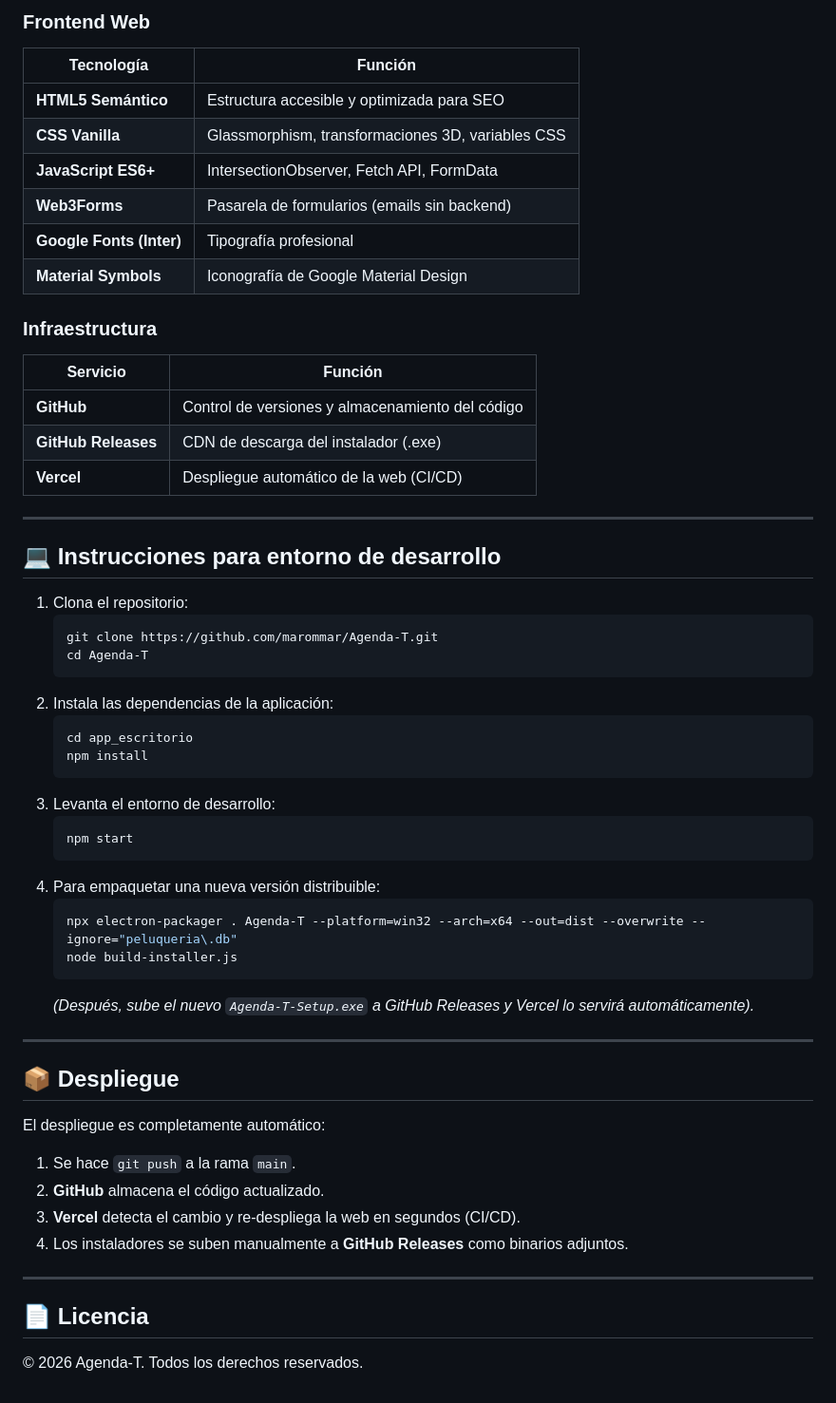
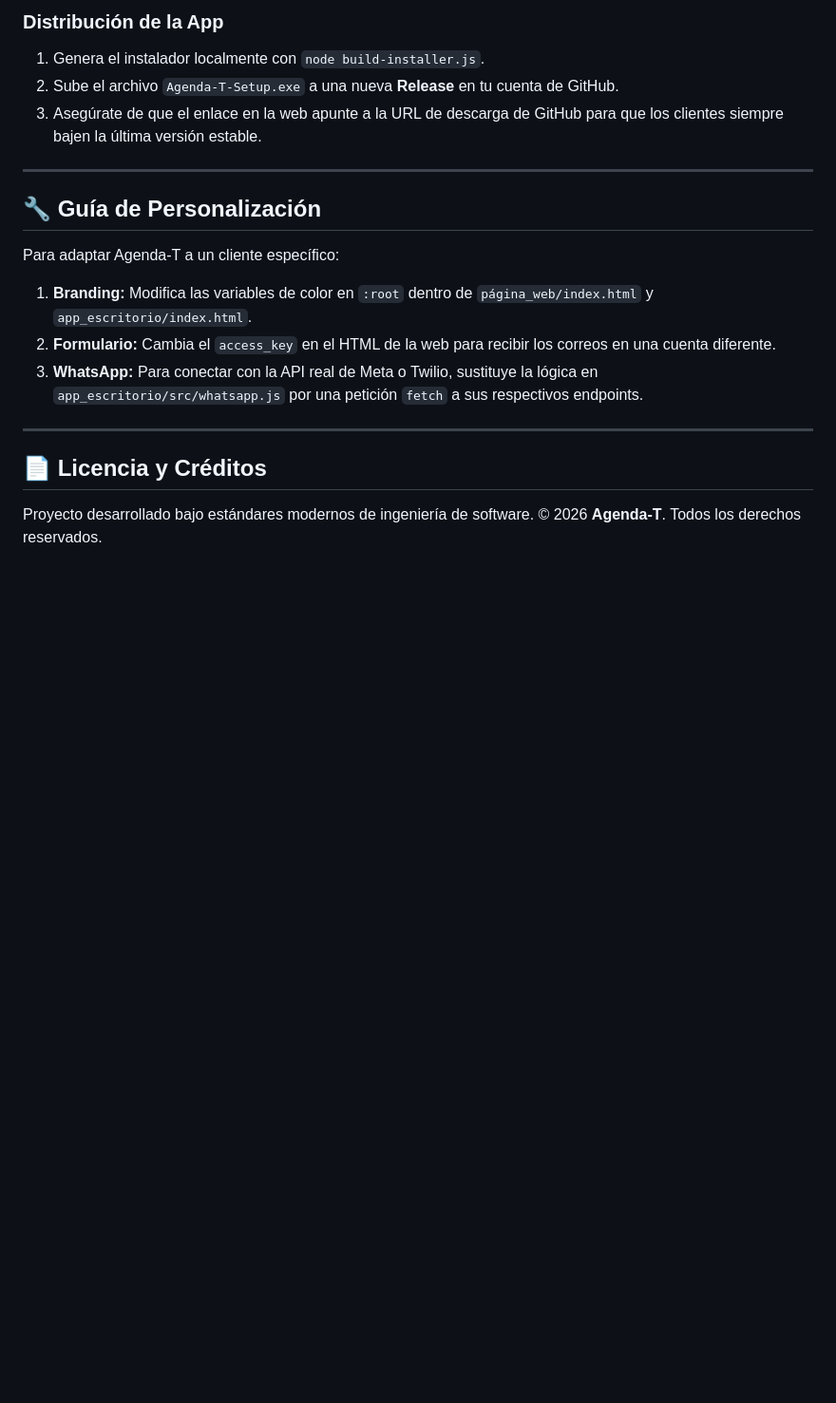
Before and after one commit to marommar/Agenda-T, a Markdown page: Readme.md, the part around one of its changes. Shown at 95% size. Drawn GitHub-style; blank space fills up the shorter version.

````diff
--- a/Readme.md
+++ b/Readme.md
@@ -79,58 +67,20 @@ Landing page moderna enfocada a conversiones B2B, desplegada automáticamente en
 
-### Frontend Web
-| Tecnología | Función |
-|---|---|
-| **HTML5 Semántico** | Estructura accesible y optimizada para SEO |
-| **CSS Vanilla** | Glassmorphism, transformaciones 3D, variables CSS |
-| **JavaScript ES6+** | IntersectionObserver, Fetch API, FormData |
-| **Web3Forms** | Pasarela de formularios (emails sin backend) |
-| **Google Fonts (Inter)** | Tipografía profesional |
-| **Material Symbols** | Iconografía de Google Material Design |
-
-### Infraestructura
-| Servicio | Función |
-|---|---|
-| **GitHub** | Control de versiones y almacenamiento del código |
-| **GitHub Releases** | CDN de descarga del instalador (.exe) |
-| **Vercel** | Despliegue automático de la web (CI/CD) |
+### Distribución de la App
+1. Genera el instalador localmente con `node build-installer.js`.
+2. Sube el archivo `Agenda-T-Setup.exe` a una nueva **Release** en tu cuenta de GitHub.
+3. Asegúrate de que el enlace en la web apunte a la URL de descarga de GitHub para que los clientes siempre bajen la última versión estable.
 
 ---
 
-## 💻 Instrucciones para entorno de desarrollo
+## 🔧 Guía de Personalización
 
-1. Clona el repositorio:
-   ```bash
-   git clone https://github.com/marommar/Agenda-T.git
-   cd Agenda-T
-   ```
-2. Instala las dependencias de la aplicación:
-   ```bash
-   cd app_escritorio
-   npm install
-   ```
-3. Levanta el entorno de desarrollo:
-   ```bash
-   npm start
-   ```
-4. Para empaquetar una nueva versión distribuible:
-   ```bash
-   npx electron-packager . Agenda-T --platform=win32 --arch=x64 --out=dist --overwrite --ignore="peluqueria\.db"
-   node build-installer.js
-   ```
-   *(Después, sube el nuevo `Agenda-T-Setup.exe` a GitHub Releases y Vercel lo servirá automáticamente).*
+Para adaptar Agenda-T a un cliente específico:
+1. **Branding:** Modifica las variables de color en `:root` dentro de `página_web/index.html` y `app_escritorio/index.html`.
+2. **Formulario:** Cambia el `access_key` en el HTML de la web para recibir los correos en una cuenta diferente.
+3. **WhatsApp:** Para conectar con la API real de Meta o Twilio, sustituye la lógica en `app_escritorio/src/whatsapp.js` por una petición `fetch` a sus respectivos endpoints.
 
 ---
 
-## 📦 Despliegue
-
-El despliegue es completamente automático:
-1. Se hace `git push` a la rama `main`.
-2. **GitHub** almacena el código actualizado.
-3. **Vercel** detecta el cambio y re-despliega la web en segundos (CI/CD).
-4. Los instaladores se suben manualmente a **GitHub Releases** como binarios adjuntos.
-
----
-
-## 📄 Licencia
-
-© 2026 Agenda-T. Todos los derechos reservados.
+## 📄 Licencia y Créditos
+Proyecto desarrollado bajo estándares modernos de ingeniería de software.
+© 2026 **Agenda-T**. Todos los derechos reservados.
````
Also changed, not shown: other parts of Readme.md (+22 -34 lines).
